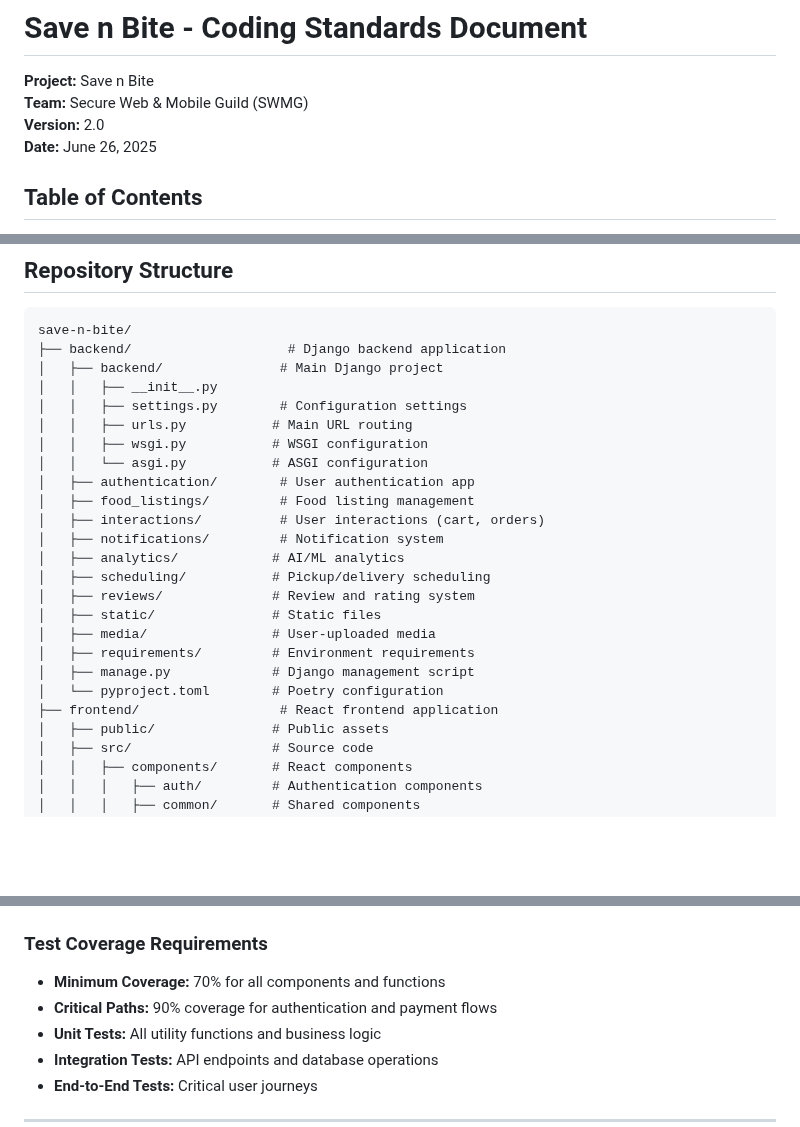
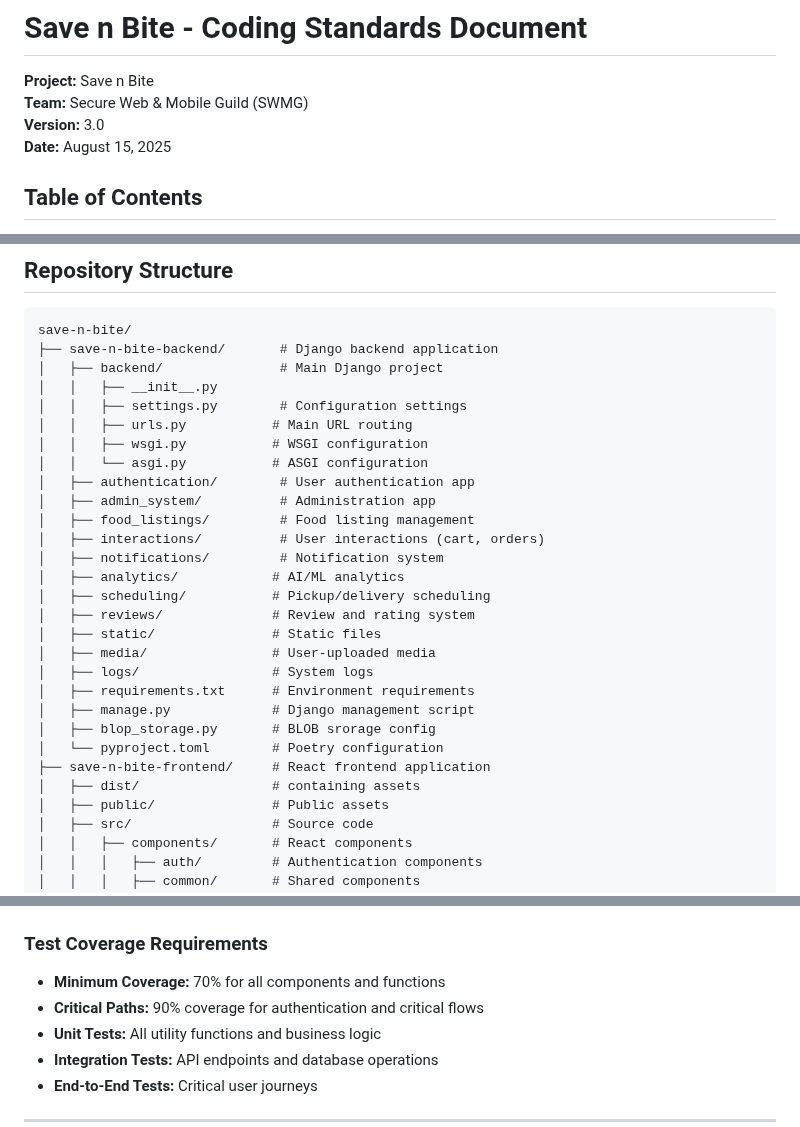
Before and after one commit to COS301-SE-2025/Save-n-Bite, a Markdown page: documentation/coding_standards_doc.md, 3 parts joined by grey strips. Rendered like a GitHub page; blank space fills up the shorter version.

````diff
--- a/documentation/coding_standards_doc.md
+++ b/documentation/coding_standards_doc.md
@@ -2,8 +2,8 @@
 
 **Project:** Save n Bite
 **Team:** Secure Web & Mobile Guild (SWMG)
-**Version:** 2.0
-**Date:** June 26, 2025
+**Version:** 3.0
+**Date:** August 15, 2025
 
 ## Table of Contents
 
@@ -59,7 +59,7 @@ This document establishes coding conventions and styles for the Save n Bite proj
 
 ```
 save-n-bite/
-├── backend/                    # Django backend application
+├── save-n-bite-backend/       # Django backend application
 │   ├── backend/               # Main Django project
 │   │   ├── __init__.py
 │   │   ├── settings.py        # Configuration settings
@@ -67,6 +67,7 @@ save-n-bite/
 │   │   ├── wsgi.py           # WSGI configuration
 │   │   └── asgi.py           # ASGI configuration
 │   ├── authentication/        # User authentication app
+│   ├── admin_system/          # Administration app
 │   ├── food_listings/         # Food listing management
 │   ├── interactions/          # User interactions (cart, orders)
 │   ├── notifications/         # Notification system
@@ -75,10 +76,13 @@ save-n-bite/
 │   ├── reviews/              # Review and rating system
 │   ├── static/               # Static files
 │   ├── media/                # User-uploaded media
-│   ├── requirements/         # Environment requirements
+│   ├── logs/                 # System logs
+│   ├── requirements.txt      # Environment requirements
 │   ├── manage.py             # Django management script
+│   ├── blop_storage.py       # BLOB srorage config
 │   └── pyproject.toml        # Poetry configuration
-├── frontend/                  # React frontend application
+├── save-n-bite-frontend/     # React frontend application
+│   ├── dist/                 # containing assets
 │   ├── public/               # Public assets
 │   ├── src/                  # Source code
 │   │   ├── components/       # React components
@@ -484,7 +488,7 @@ describe('FoodCard Component', () => {
 
 ### Test Coverage Requirements
 - **Minimum Coverage:** 70% for all components and functions
-- **Critical Paths:** 90% coverage for authentication and payment flows
+- **Critical Paths:** 90% coverage for authentication and critical flows
 - **Unit Tests:** All utility functions and business logic
 - **Integration Tests:** API endpoints and database operations
 - **End-to-End Tests:** Critical user journeys
````
Also changed, not shown: other parts of documentation/coding_standards_doc.md (+5 -7 lines).
